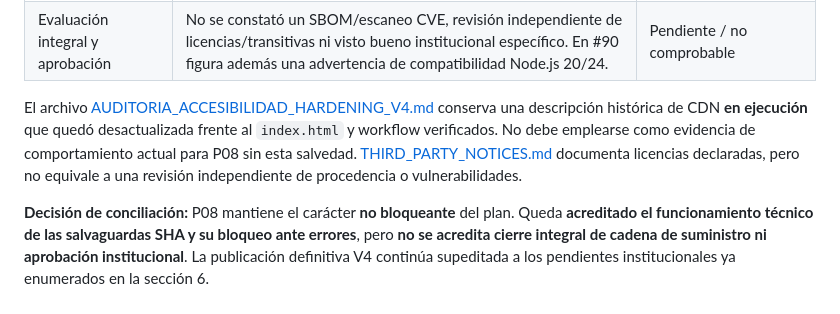
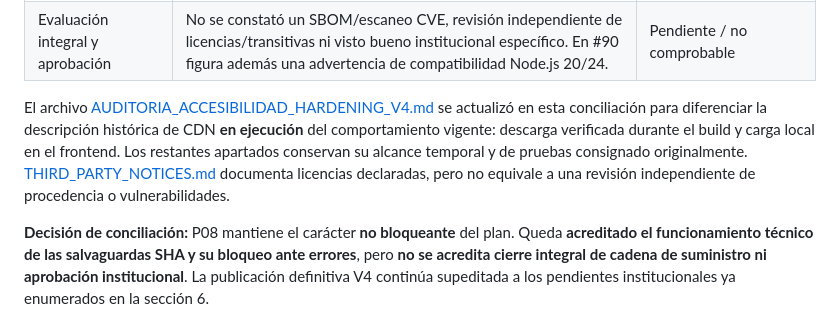
Before and after one commit to ljarias/red-piezometrica-corpocesar, a Markdown page: docs/INFORME_CIERRE_AUDITORIA_V4.md, the part around the change. GitHub-like rendering.

Commit message:
docs: alinear cierre P08 con auditoría técnica revisada

```diff
--- a/docs/INFORME_CIERRE_AUDITORIA_V4.md
+++ b/docs/INFORME_CIERRE_AUDITORIA_V4.md
@@ -73,7 +73,7 @@ Esta adenda precisa el alcance de «cerrado técnicamente» consignado al corte
 | Ejecución y despliegue sobre la referencia auditada | [Run #90](https://github.com/ljarias/red-piezometrica-corpocesar/actions/runs/36722048949), commit `70f468dfd4d93c301d34bc1039c8ea511ad34ae6`, concluyó `SUCCESS` y el log acredita carga del artefacto. | Ejecución existente verificada; artefacto final no cotejado binariamente en esta revisión |
 | Evaluación integral y aprobación | No se constató un SBOM/escaneo CVE, revisión independiente de licencias/transitivas ni visto bueno institucional específico. En #90 figura además una advertencia de compatibilidad Node.js 20/24. | Pendiente / no comprobable |
 
-El archivo [AUDITORIA_ACCESIBILIDAD_HARDENING_V4.md](AUDITORIA_ACCESIBILIDAD_HARDENING_V4.md) conserva una descripción histórica de CDN **en ejecución** que quedó desactualizada frente al `index.html` y workflow verificados. No debe emplearse como evidencia de comportamiento actual para P08 sin esta salvedad. [THIRD_PARTY_NOTICES.md](../THIRD_PARTY_NOTICES.md) documenta licencias declaradas, pero no equivale a una revisión independiente de procedencia o vulnerabilidades.
+El archivo [AUDITORIA_ACCESIBILIDAD_HARDENING_V4.md](AUDITORIA_ACCESIBILIDAD_HARDENING_V4.md) se actualizó en esta conciliación para diferenciar la descripción histórica de CDN **en ejecución** del comportamiento vigente: descarga verificada durante el build y carga local en el frontend. Los restantes apartados conservan su alcance temporal y de pruebas consignado originalmente. [THIRD_PARTY_NOTICES.md](../THIRD_PARTY_NOTICES.md) documenta licencias declaradas, pero no equivale a una revisión independiente de procedencia o vulnerabilidades.
 
 **Decisión de conciliación:** P08 mantiene el carácter **no bloqueante** del plan. Queda **acreditado el funcionamiento técnico de las salvaguardas SHA y su bloqueo ante errores**, pero **no se acredita cierre integral de cadena de suministro ni aprobación institucional**. La publicación definitiva V4 continúa supeditada a los pendientes institucionales ya enumerados en la sección 6.
 
```
